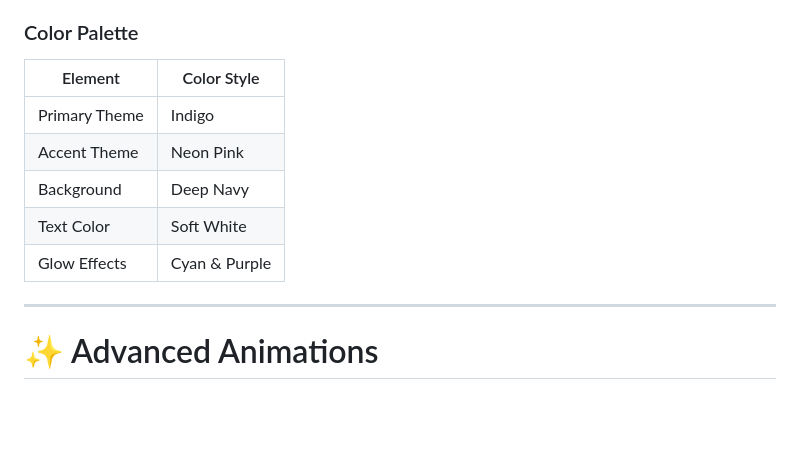
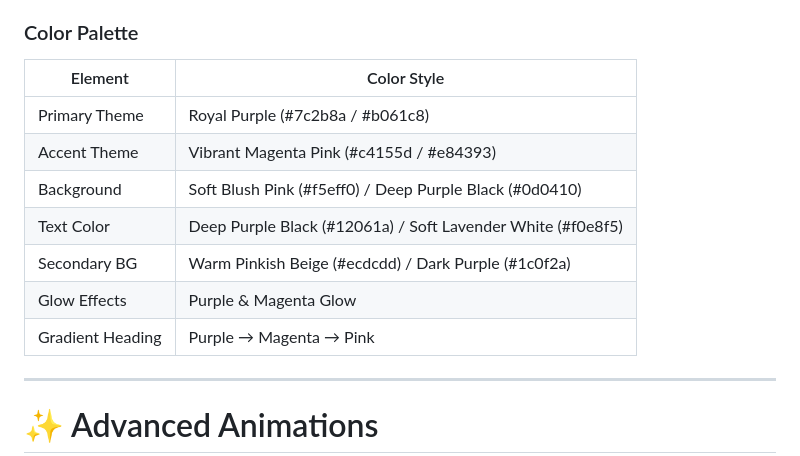
Before and after one commit to geershatisaxena/my-portfoli, a Markdown page: README.md, the part around the change. Rendered like a GitHub page; blank space fills up the shorter version.

```diff
--- a/README.md
+++ b/README.md
@@ -104,13 +104,15 @@ The redesign introduces a premium dark theme, neon-inspired glow effects, animat
 
 ### Color Palette
 
-| Element | Color Style |
-|---------|-------------|
-| Primary Theme | Indigo |
-| Accent Theme | Neon Pink |
-| Background | Deep Navy |
-| Text Color | Soft White |
-| Glow Effects | Cyan & Purple |
+| Element            | Color Style                                      |
+|--------------------|--------------------------------------------------|
+| Primary Theme      | Royal Purple (#7c2b8a / #b061c8)                |
+| Accent Theme       | Vibrant Magenta Pink (#c4155d / #e84393)        |
+| Background         | Soft Blush Pink (#f5eff0) / Deep Purple Black (#0d0410) |
+| Text Color         | Deep Purple Black (#12061a) / Soft Lavender White (#f0e8f5) |
+| Secondary BG       | Warm Pinkish Beige (#ecdcdd) / Dark Purple (#1c0f2a) |
+| Glow Effects       | Purple & Magenta Glow                            |
+| Gradient Heading   | Purple → Magenta → Pink                          |
 
 ---
 
```
